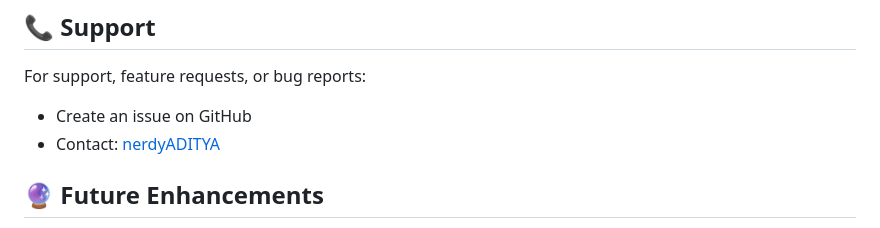
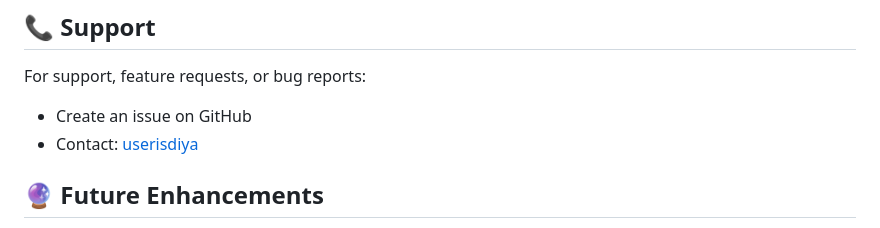
Before and after one commit to userisdiya/AgroAnalytics, a Markdown page: README.md, the part around the change. GitHub-like rendering.

```diff
--- a/README.md
+++ b/README.md
@@ -327,7 +327,7 @@ This project is licensed under the MIT License - see the LICENSE file for detail
 
 For support, feature requests, or bug reports:
 - Create an issue on GitHub
-- Contact: [nerdyADITYA](https://github.com/userisdiya)
+- Contact: [userisdiya](https://github.com/userisdiya)
 
 ## 🔮 Future Enhancements
 
```
